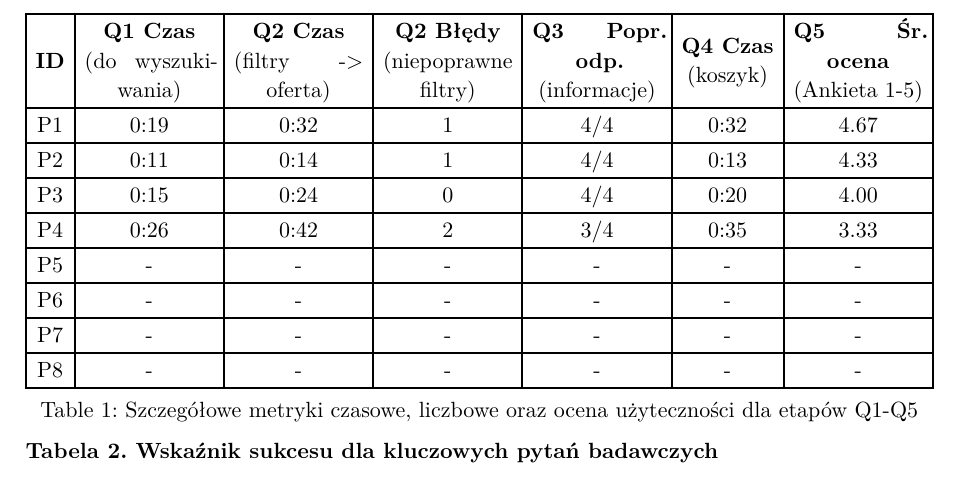
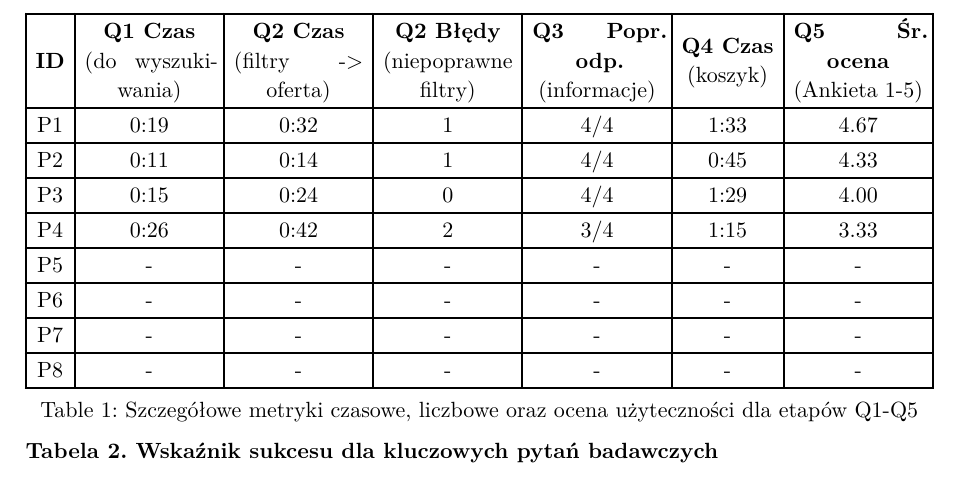
Before and after one commit to al3m1x/software-usability, a Typst document (Task1.typ): part of page 6 of 9, cut so that both start at the same text. The pictures show the PDF file Task1.pdf that the author committed with the source.

Commit message:
fixy czasów

```diff
--- a/Task1.typ
+++ b/Task1.typ
@@ -158,10 +158,10 @@ Poniżej zestawiono dotychczas zebrane dane ilościowe oraz wybrane obserwacje j
     columns: (auto, auto, auto, auto, auto, auto, auto),
     align: center + horizon,
     [*ID*], [*Q1 Czas* \ (do wyszukiwania)], [*Q2 Czas* \ (filtry -> oferta)], [*Q2 Błędy* \ (niepoprawne filtry)], [*Q3 Popr. odp.* \ (informacje)], [*Q4 Czas* \ (koszyk)], [*Q5 Śr. ocena* \ (Ankieta 1-5)],
-    [P1], [0:19], [0:32], [1], [4/4], [0:32], [4.67],
-    [P2], [0:11], [0:14], [1], [4/4], [0:13], [4.33],
-    [P3], [0:15], [0:24], [0], [4/4], [0:20], [4.00],
-    [P4], [0:26], [0:42], [2], [3/4], [0:35], [3.33],
+    [P1], [0:19], [0:32], [1], [4/4], [1:33], [4.67],
+    [P2], [0:11], [0:14], [1], [4/4], [0:45], [4.33],
+    [P3], [0:15], [0:24], [0], [4/4], [1:29], [4.00],
+    [P4], [0:26], [0:42], [2], [3/4], [1:15], [3.33],
     [P5], [-], [-], [-], [-], [-], [-],
     [P6], [-], [-], [-], [-], [-], [-],
     [P7], [-], [-], [-], [-], [-], [-],
```
Also changed, not shown: Task1.pdf.
